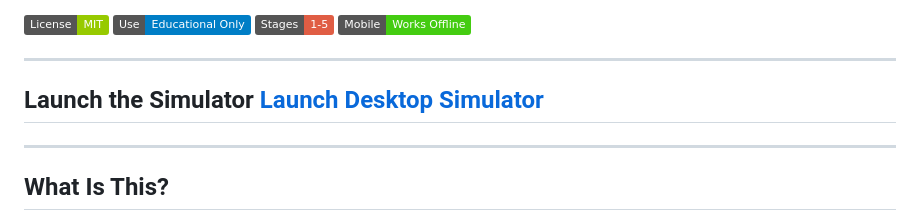
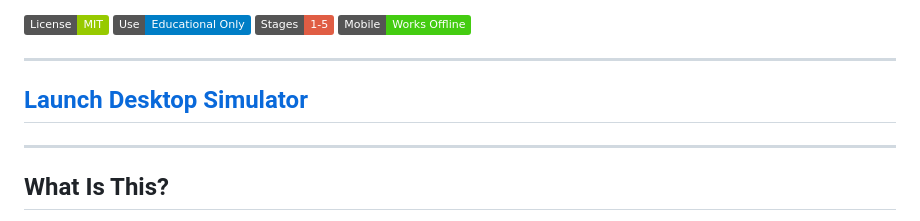
Before and after one commit to torsades-de-pointes/cardiomechanics, a Markdown page: README.md, the part around the change. Drawn GitHub-style; badges without logos.

Commit message:
Update README to emphasize Desktop Simulator link

```diff
--- a/README.md
+++ b/README.md
@@ -10,7 +10,7 @@
 
 ---
 
-## Launch the Simulator **[Launch Desktop Simulator](https://torsades-de-pointes.github.io/cardiomechanics/)**
+## **[Launch Desktop Simulator](https://torsades-de-pointes.github.io/cardiomechanics/)**
 
 ---
 ## What Is This?
```
